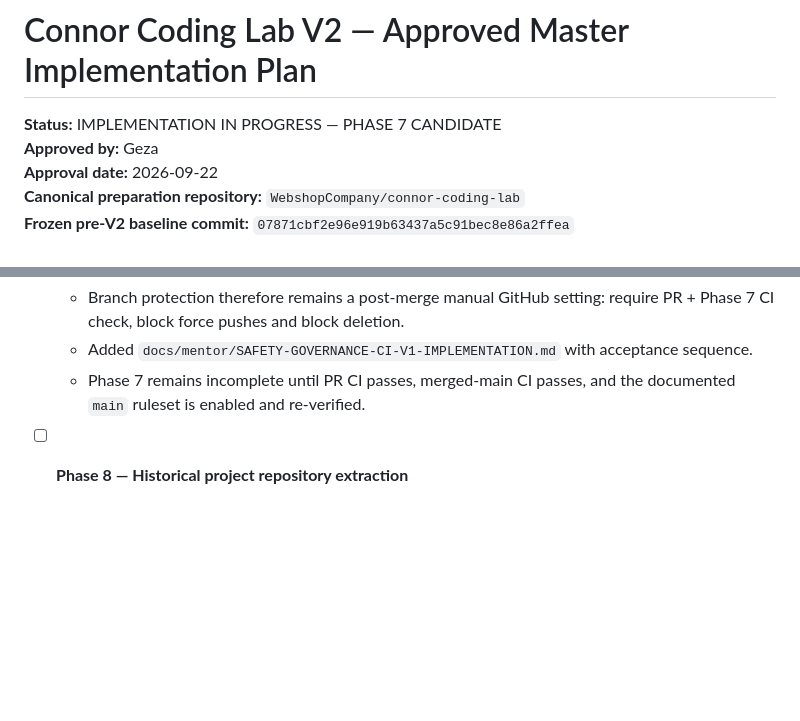
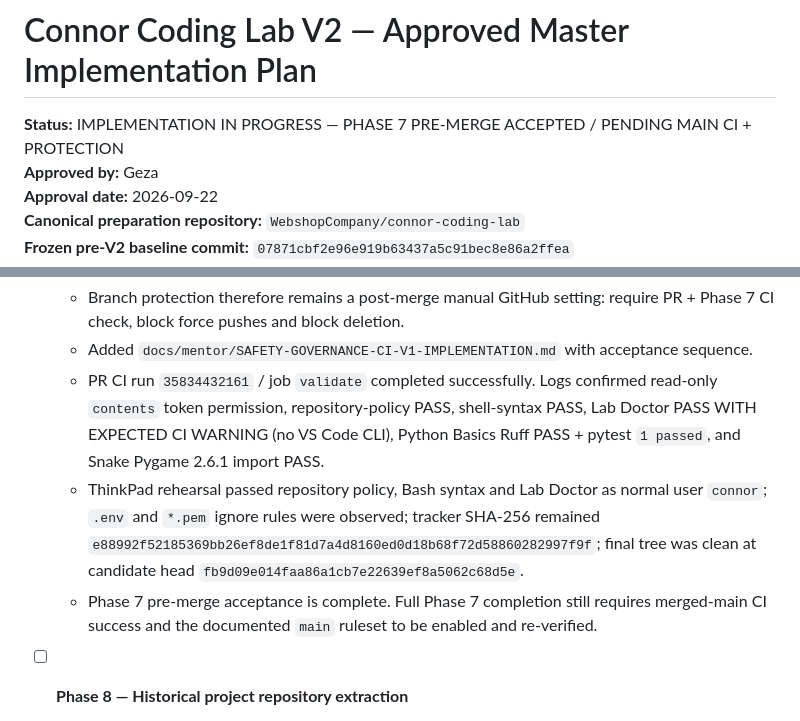
Before and after one commit to connor-koczian/connor-coding-lab, a Markdown page: docs/governance/CONNOR-CODING-LAB-V2-MASTER-IMPLEMENTATION-PLAN.md, 2 parts joined by grey strips. Rendered like a GitHub page; blank space fills up the shorter version.

Commit message:
Record Phase 7 pre-merge acceptance

```diff
--- a/docs/governance/CONNOR-CODING-LAB-V2-MASTER-IMPLEMENTATION-PLAN.md
+++ b/docs/governance/CONNOR-CODING-LAB-V2-MASTER-IMPLEMENTATION-PLAN.md
@@ -1,6 +1,6 @@
 # Connor Coding Lab V2 — Approved Master Implementation Plan
 
-**Status:** IMPLEMENTATION IN PROGRESS — PHASE 7 CANDIDATE
+**Status:** IMPLEMENTATION IN PROGRESS — PHASE 7 PRE-MERGE ACCEPTED / PENDING MAIN CI + PROTECTION
 **Approved by:** Geza
 **Approval date:** 2026-09-22
 **Canonical preparation repository:** `WebshopCompany/connor-coding-lab`
@@ -782,7 +782,9 @@ Implementation must be phased. Do not perform one uncontrolled bulk rewrite.
   - No repository ruleset existed at Phase 7 start. Classic branch-protection inspection returned 403 because the current GitHub integration lacks administration permission.
   - Branch protection therefore remains a post-merge manual GitHub setting: require PR + Phase 7 CI check, block force pushes and block deletion.
   - Added `docs/mentor/SAFETY-GOVERNANCE-CI-V1-IMPLEMENTATION.md` with acceptance sequence.
-  - Phase 7 remains incomplete until PR CI passes, merged-main CI passes, and the documented `main` ruleset is enabled and re-verified.
+  - PR CI run `35834432161` / job `validate` completed successfully. Logs confirmed read-only `contents` token permission, repository-policy PASS, shell-syntax PASS, Lab Doctor PASS WITH EXPECTED CI WARNING (no VS Code CLI), Python Basics Ruff PASS + pytest `1 passed`, and Snake Pygame 2.6.1 import PASS.
+  - ThinkPad rehearsal passed repository policy, Bash syntax and Lab Doctor as normal user `connor`; `.env` and `*.pem` ignore rules were observed; tracker SHA-256 remained `e88992f52185369bb26ef8de1f81d7a4d8160ed0d18b68f72d58860282997f9f`; final tree was clean at candidate head `fb9d09e014faa86a1cb7e22639ef8a5062c68d5e`.
+  - Phase 7 pre-merge acceptance is complete. Full Phase 7 completion still requires merged-main CI success and the documented `main` ruleset to be enabled and re-verified.
 
 - [ ] **Phase 8 — Historical project repository extraction**
   - Separate migration transaction.
```
